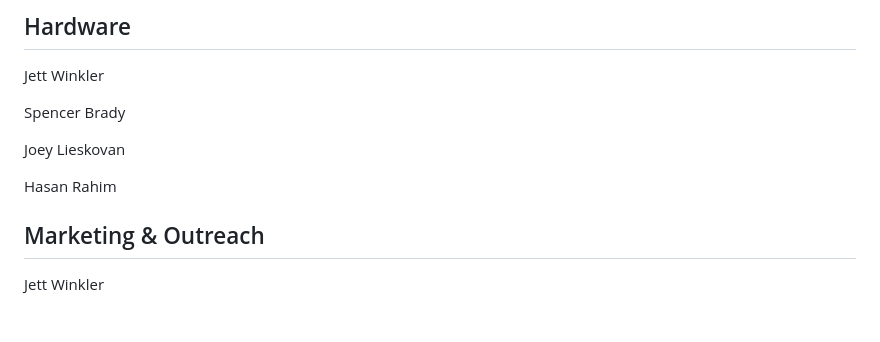
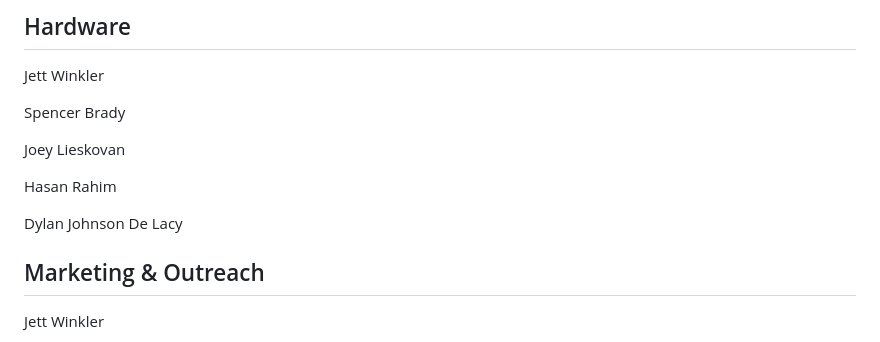
Before and after one commit to rh-robotics/rh-robotics.github.io, a Markdown page: content/index.md, the part around the change. GitHub-like rendering; blank space fills up the shorter version.

```diff
--- a/content/index.md
+++ b/content/index.md
@@ -138,6 +138,8 @@ Spencer Brady
 Joey Lieskovan
 
 Hasan Rahim
+
+Dylan Johnson De Lacy
                     </div>
                     <div class="col-xs-6 px-5">
                         <div class="py-4">
```
